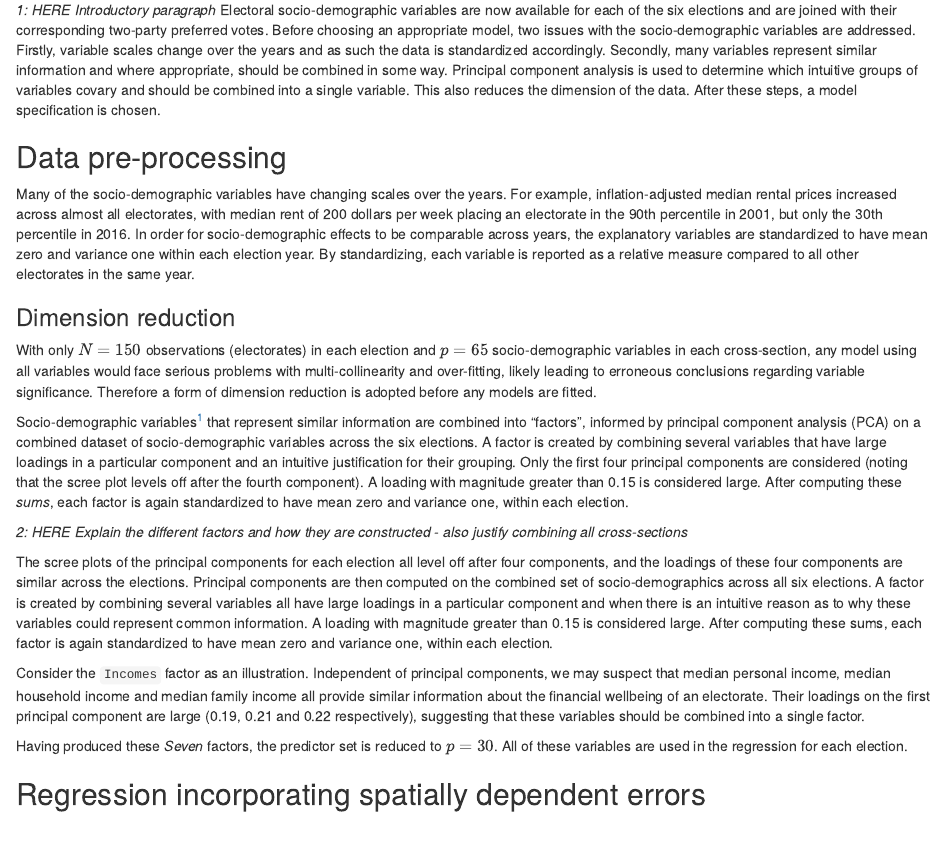
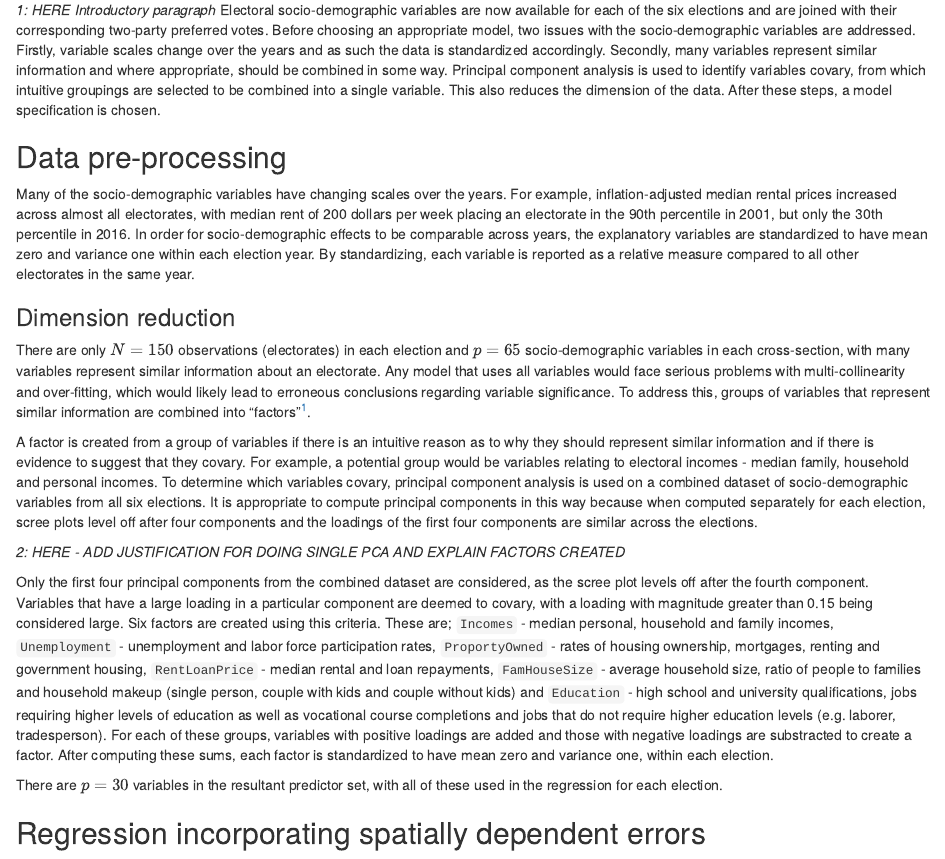
Before and after one commit to jforbes14/eechidna-paper, an R Markdown document (draft-paper.Rmd): the page in a window 1100 px wide, from 5010 px down. Rendered offline with R 4.5, knitr and Pandoc, with nearby package versions; drawn as R Markdown's standard HTML page in place of the format the file asks for; some code elsewhere in the file could not run offline.

Commit message:
added explanation of factors created + justification of doing single PCA, and edited general dimension reduction section

```diff
--- a/draft-paper.Rmd
+++ b/draft-paper.Rmd
@@ -485,23 +485,21 @@ This is done for each of the 65 socio-demographic variables, and is repeated for
 # Modelling {#modelling}
 
 *1: HERE Introductory paragraph*
-Electoral socio-demographic variables are now available for each of the six elections and are joined with their corresponding two-party preferred votes. Before choosing an appropriate model, two issues with the socio-demographic variables are addressed. Firstly, variable scales change over the years and as such the data is standardized accordingly. Secondly, many variables represent similar information and where appropriate, should be combined in some way. Principal component analysis is used to determine which intuitive groups of variables covary and should be combined into a single variable. This also reduces the dimension of the data. After these steps, a model specification is chosen.
+Electoral socio-demographic variables are now available for each of the six elections and are joined with their corresponding two-party preferred votes. Before choosing an appropriate model, two issues with the socio-demographic variables are addressed. Firstly, variable scales change over the years and as such the data is standardized accordingly. Secondly, many variables represent similar information and where appropriate, should be combined in some way. Principal component analysis is used to identify variables covary, from which intuitive groupings are selected to be combined into a single variable. This also reduces the dimension of the data. After these steps, a model specification is chosen.
 
 ## Data pre-processing
 Many of the socio-demographic variables have changing scales over the years. For example, inflation-adjusted median rental prices increased across almost all electorates, with median rent of 200 dollars per week placing an electorate in the 90th percentile in 2001, but only the 30th percentile in 2016. In order for socio-demographic effects to be comparable across years, the explanatory variables are standardized to have mean zero and variance one within each election year. By standardizing, each variable is reported as a relative measure compared to all other electorates in the same year.
 
 ### Dimension reduction
-With only $N = 150$ observations (electorates) in each election and $p = 65$ socio-demographic variables in each cross-section, any model using all variables would face serious problems with multi-collinearity and over-fitting, likely leading to erroneous conclusions regarding variable significance. Therefore a form of dimension reduction is adopted before any models are fitted.
+There are only $N = 150$ observations (electorates) in each election and $p = 65$ socio-demographic variables in each cross-section, with many variables represent similar information about an electorate. Any model that uses all variables would face serious problems with multi-collinearity and over-fitting, which would likely lead to erroneous conclusions regarding variable significance. To address this, groups of variables that represent similar information are combined into "factors"[^2].
 
-Socio-demographic variables[^2] that represent similar information are combined into "factors", informed by principal component analysis (PCA) on a combined dataset of socio-demographic variables across the six elections. A factor is created by combining several variables that have large loadings in a particular component and an intuitive justification for their grouping. Only the first four principal components are considered (noting that the scree plot levels off after the fourth component). A loading with magnitude greater than 0.15 is considered large. After computing these *sums*, each factor is again standardized to have mean zero and variance one, within each election.
+A factor is created from a group of variables if there is an intuitive reason as to why they should represent similar information and if there is evidence to suggest that they covary. For example, a potential group would be variables relating to electoral incomes - median family, household and personal incomes. To determine which variables covary, principal component analysis is used on a combined dataset of socio-demographic variables from all six elections. It is appropriate to compute principal components in this way because when computed separately for each election, scree plots level off after four components and the loadings of the first four components are similar across the elections.
 
-*2: HERE Explain the different factors and how they are constructed - also justify combining all cross-sections*
+*2: HERE - ADD JUSTIFICATION FOR DOING SINGLE PCA AND EXPLAIN FACTORS CREATED*
 
-The scree plots of the principal components for each election all level off after four components, and the loadings of these four components are similar across the elections. Principal components are then computed on the combined set of socio-demographics across all six elections. A factor is created by combining several variables all have large loadings in a particular component and when there is an intuitive reason as to why these variables could represent common information. A loading with magnitude greater than 0.15 is considered large. After computing these sums, each factor is again standardized to have mean zero and variance one, within each election.
+Only the first four principal components from the combined dataset are considered, as the scree plot levels off after the fourth component. Variables that have a large loading in a particular component are deemed to covary, with a loading with magnitude greater than 0.15 being considered large. Six factors are created using this criteria. These are; `Incomes` - median personal, household and family incomes, `Unemployment` - unemployment and labor force participation rates, `ProportyOwned` - rates of housing ownership, mortgages, renting and government housing, `RentLoanPrice` - median rental and loan repayments, `FamHouseSize` - average household size, ratio of people to families and household makeup (single person, couple with kids and couple without kids) and `Education` - high school and university qualifications, jobs requiring higher levels of education as well as vocational course completions and jobs that do not require higher education levels (e.g. laborer, tradesperson). For each of these groups, variables with positive loadings are added and those with negative loadings are substracted to create a factor. After computing these sums, each factor is standardized to have mean zero and variance one, within each election.
 
-Consider the `Incomes` factor as an illustration. Independent of principal components, we may suspect that median personal income, median household income and median family income all provide similar information about the financial wellbeing of an electorate. Their loadings on the first principal component are large (0.19, 0.21 and 0.22 respectively), suggesting that these variables should be combined into a single factor.
-
-Having produced these *Seven* factors, the predictor set is reduced to $p = 30$. All of these variables are used in the regression for each election.
+There are $p=30$ variables in the resultant predictor set, with all of these used in the regression for each election.
 
 [^2]: A preliminary step involved removing all age bands, because age is represented by median age, and to remove variables relating to particular denominations of Christianity.
 
```
